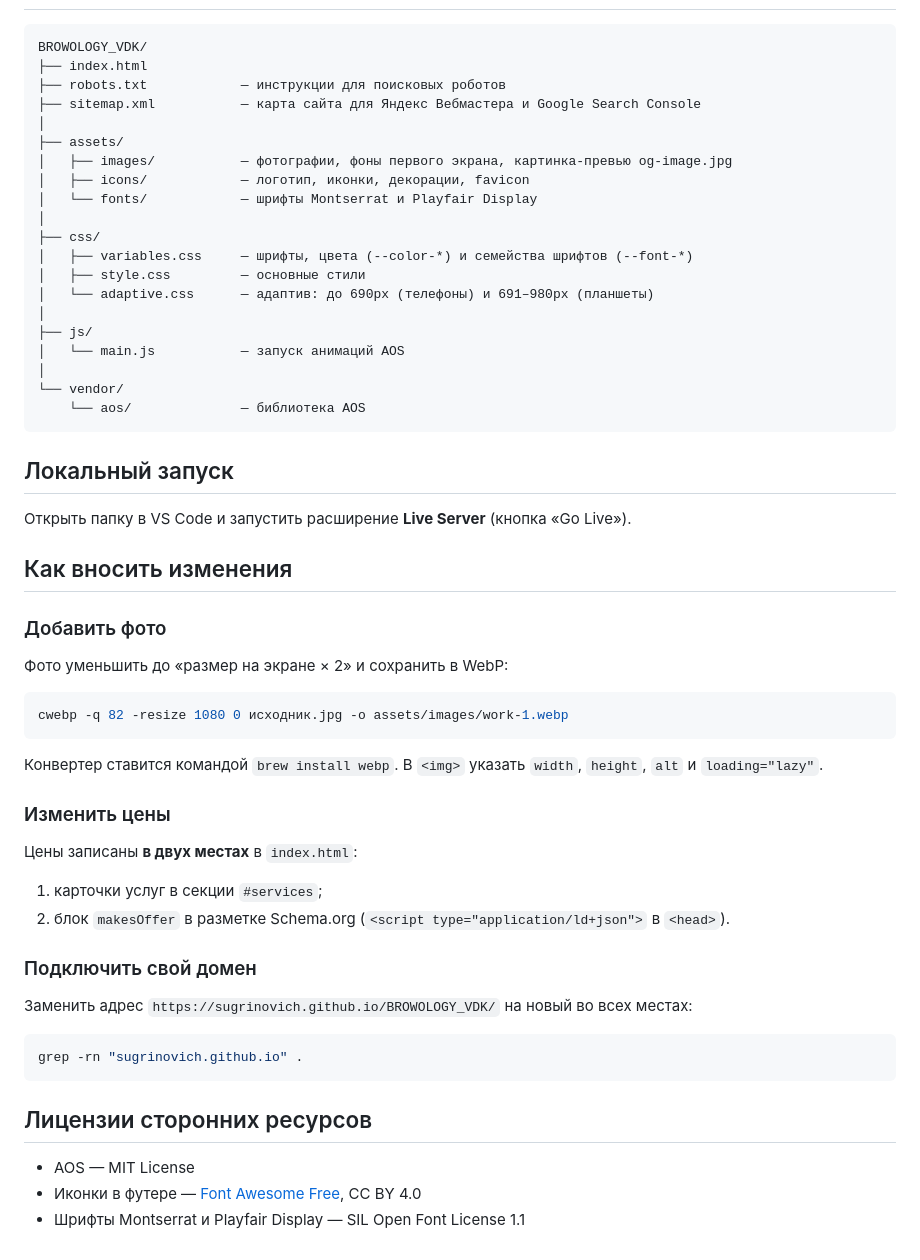
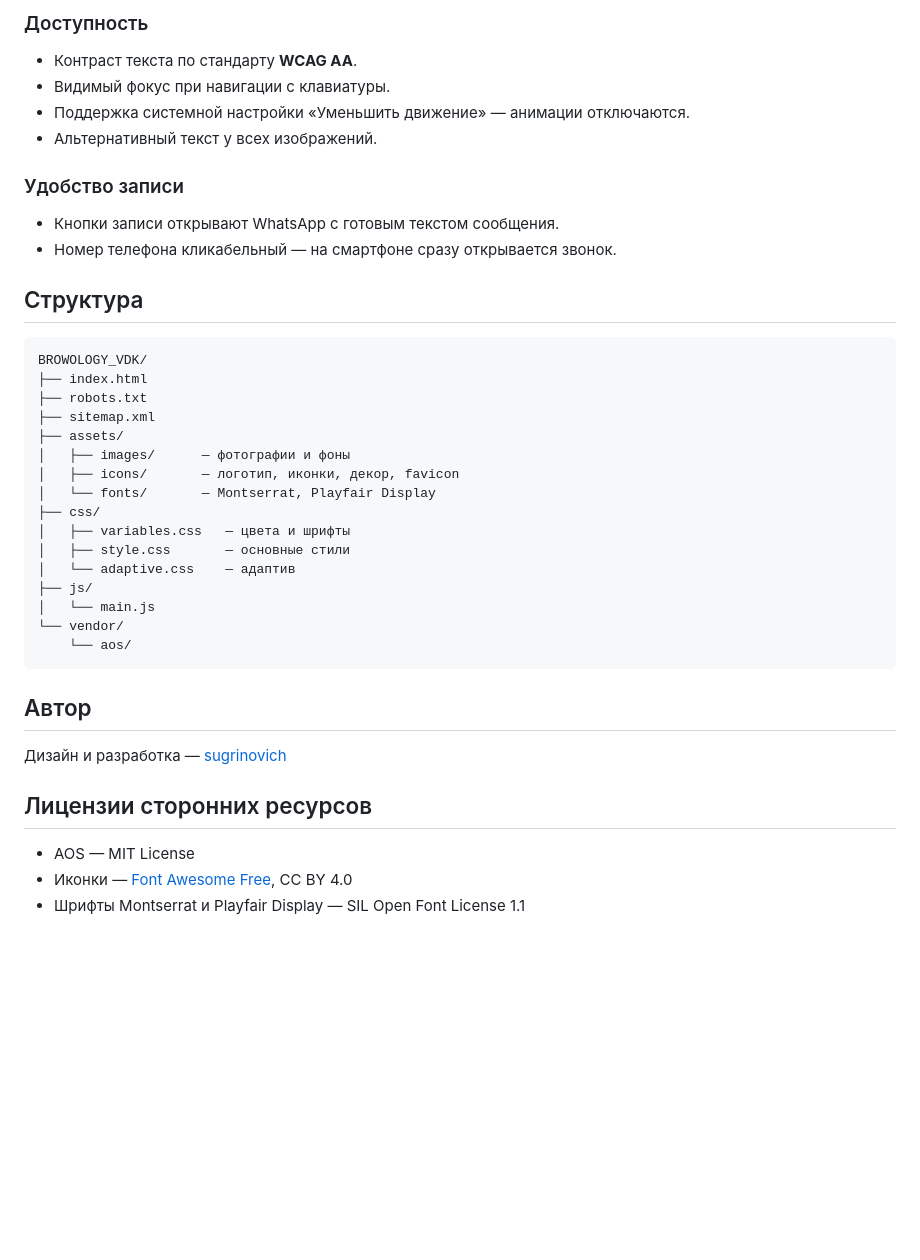
Before and after one commit to sugrinovich/BROWOLOGY_VDK, a Markdown page: README.md, the part around one of its changes. GitHub-like rendering; blank space fills up the shorter version.

Commit message:
docs: rewrite README as project overview

````diff
--- a/README.md
+++ b/README.md
@@ -17,60 +52,40 @@
+### Доступность
+* Контраст текста по стандарту **WCAG AA**.
+* Видимый фокус при навигации с клавиатуры.
+* Поддержка системной настройки «Уменьшить движение» — анимации отключаются.
+* Альтернативный текст у всех изображений.
+
+### Удобство записи
+* Кнопки записи открывают WhatsApp с готовым текстом сообщения.
+* Номер телефона кликабельный — на смартфоне сразу открывается звонок.
+
+## Структура
 
 ```text
 BROWOLOGY_VDK/
 ├── index.html
-├── robots.txt            — инструкции для поисковых роботов
-├── sitemap.xml           — карта сайта для Яндекс Вебмастера и Google Search Console
-│
+├── robots.txt
+├── sitemap.xml
 ├── assets/
-│   ├── images/           — фотографии, фоны первого экрана, картинка-превью og-image.jpg
-│   ├── icons/            — логотип, иконки, декорации, favicon
-│   └── fonts/            — шрифты Montserrat и Playfair Display
-│
+│   ├── images/      — фотографии и фоны
+│   ├── icons/       — логотип, иконки, декор, favicon
+│   └── fonts/       — Montserrat, Playfair Display
 ├── css/
-│   ├── variables.css     — шрифты, цвета (--color-*) и семейства шрифтов (--font-*)
-│   ├── style.css         — основные стили
-│   └── adaptive.css      — адаптив: до 690px (телефоны) и 691–980px (планшеты)
-│
+│   ├── variables.css   — цвета и шрифты
+│   ├── style.css       — основные стили
+│   └── adaptive.css    — адаптив
 ├── js/
-│   └── main.js           — запуск анимаций AOS
-│
+│   └── main.js
 └── vendor/
-    └── aos/              — библиотека AOS
+    └── aos/
 ```
 
-## Локальный запуск
+## Автор
 
-Открыть папку в VS Code и запустить расширение **Live Server** (кнопка «Go Live»).
-
-## Как вносить изменения
-
-### Добавить фото
-
-Фото уменьшить до «размер на экране × 2» и сохранить в WebP:
-
-```bash
-cwebp -q 82 -resize 1080 0 исходник.jpg -o assets/images/work-1.webp
-```
-
-Конвертер ставится командой `brew install webp`. В `<img>` указать `width`, `height`, `alt` и `loading="lazy"`.
-
-### Изменить цены
-
-Цены записаны **в двух местах** в `index.html`:
-
-1. карточки услуг в секции `#services`;
-2. блок `makesOffer` в разметке Schema.org (`<script type="application/ld+json">` в `<head>`).
-
-### Подключить свой домен
-
-Заменить адрес `https://sugrinovich.github.io/BROWOLOGY_VDK/` на новый во всех местах:
-
-```bash
-grep -rn "sugrinovich.github.io" .
-```
+Дизайн и разработка — [sugrinovich](https://github.com/sugrinovich)
 
 ## Лицензии сторонних ресурсов
 
 * AOS — MIT License
-* Иконки в футере — [Font Awesome Free](https://fontawesome.com/license/free), CC BY 4.0
+* Иконки — [Font Awesome Free](https://fontawesome.com/license/free), CC BY 4.0
 * Шрифты Montserrat и Playfair Display — SIL Open Font License 1.1
````
Also changed, not shown: other parts of README.md (+44 -9 lines).
